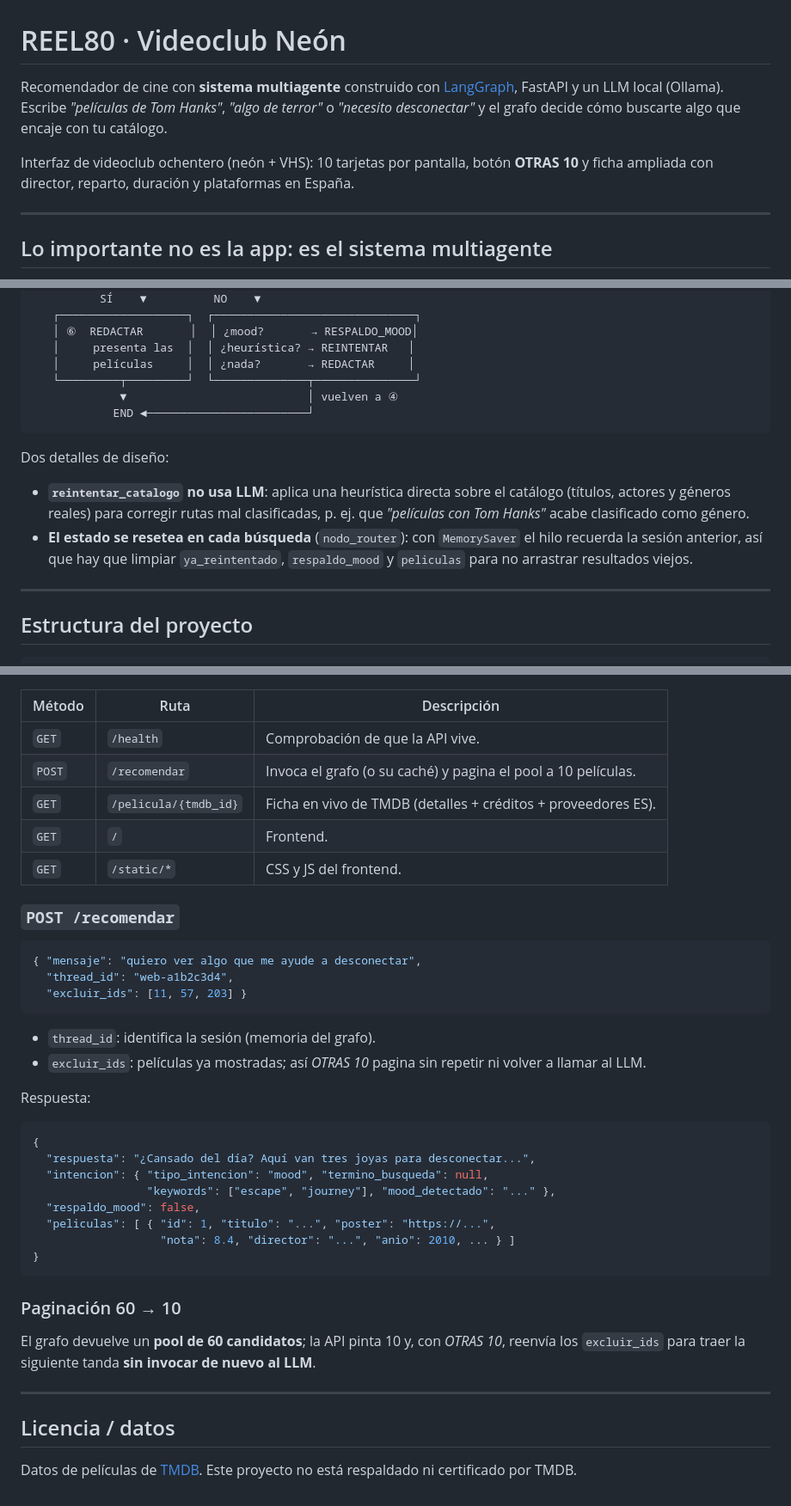
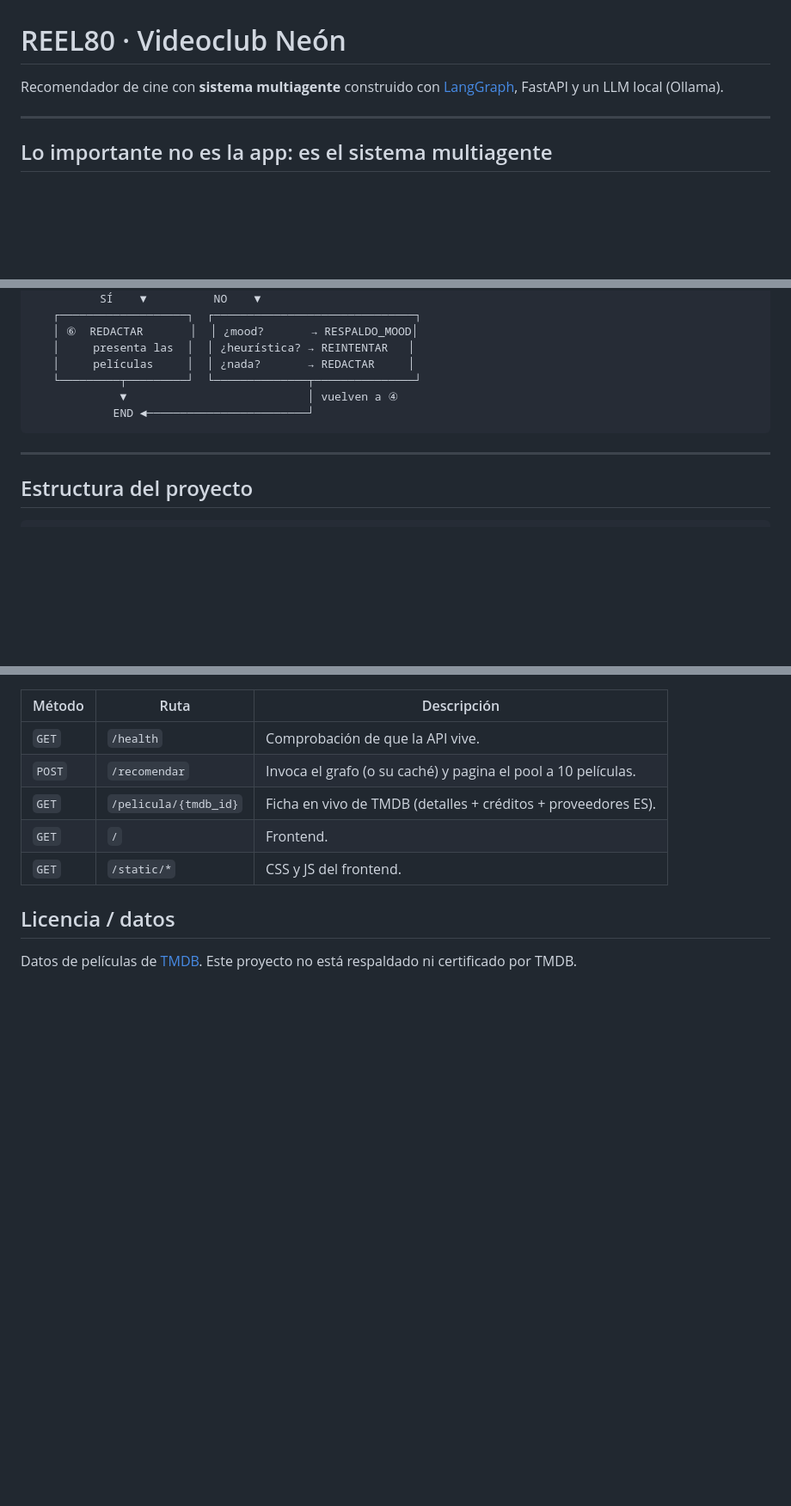
Before and after one commit to crisfernandez/multiagent-API, a Markdown page: README.md, 3 parts joined by grey strips. Shown at 86% size. Rendered like a GitHub page; blank space fills up the shorter version.

Commit message:
actualizar README

````diff
--- a/README.md
+++ b/README.md
@@ -1,8 +1,7 @@
 # REEL80 · Videoclub Neón
 
-Recomendador de cine con **sistema multiagente** construido con [LangGraph](https://langchain-ai.github.io/langgraph/), FastAPI y un LLM local (Ollama). Escribe *"películas de Tom Hanks"*, *"algo de terror"* o *"necesito desconectar"* y el grafo decide cómo buscarte algo que encaje con tu catálogo.
+Recomendador de cine con **sistema multiagente** construido con [LangGraph](https://langchain-ai.github.io/langgraph/), FastAPI y un LLM local (Ollama).
 
-Interfaz de videoclub ochentero (neón + VHS): 10 tarjetas por pantalla, botón **OTRAS 10** y ficha ampliada con director, reparto, duración y plataformas en España.
 
 ---
 
@@ -65,11 +64,6 @@ La parte interesante está en lo que ocurre cuando algo falla: rutas condicional
             END ◄────────────────────────┘
 ```
 
-Dos detalles de diseño:
-
-- **`reintentar_catalogo` no usa LLM**: aplica una heurística directa sobre el catálogo (títulos, actores y géneros reales) para corregir rutas mal clasificadas, p. ej. que *"películas con Tom Hanks"* acabe clasificado como género.
-- **El estado se resetea en cada búsqueda** (`nodo_router`): con `MemorySaver` el hilo recuerda la sesión anterior, así que hay que limpiar `ya_reintentado`, `respaldo_mood` y `peliculas` para no arrastrar resultados viejos.
-
 ---
 
 ## Estructura del proyecto
@@ -150,35 +140,6 @@ Las peticiones **tardan** (~2-3 min la primera vez). No es un descuido: el grafo
 | `GET` | `/` | Frontend. |
 | `GET` | `/static/*` | CSS y JS del frontend. |
 
-### `POST /recomendar`
-
-```json
-{ "mensaje": "quiero ver algo que me ayude a desconectar",
-  "thread_id": "web-a1b2c3d4",
-  "excluir_ids": [11, 57, 203] }
-```
-
-- `thread_id`: identifica la sesión (memoria del grafo).
-- `excluir_ids`: películas ya mostradas; así *OTRAS 10* pagina sin repetir ni volver a llamar al LLM.
-
-Respuesta:
-
-```json
-{
-  "respuesta": "¿Cansado del día? Aquí van tres joyas para desconectar...",
-  "intencion": { "tipo_intencion": "mood", "termino_busqueda": null,
-                 "keywords": ["escape", "journey"], "mood_detectado": "..." },
-  "respaldo_mood": false,
-  "peliculas": [ { "id": 1, "titulo": "...", "poster": "https://...",
-                   "nota": 8.4, "director": "...", "anio": 2010, ... } ]
-}
-```
-
-### Paginación 60 → 10
-
-El grafo devuelve un **pool de 60 candidatos**; la API pinta 10 y, con *OTRAS 10*, reenvía los `excluir_ids` para traer la siguiente tanda **sin invocar de nuevo al LLM**.
-
----
 
 ## Licencia / datos
 
````
Also changed, not shown: other parts of README.md (+0 -4 lines).
